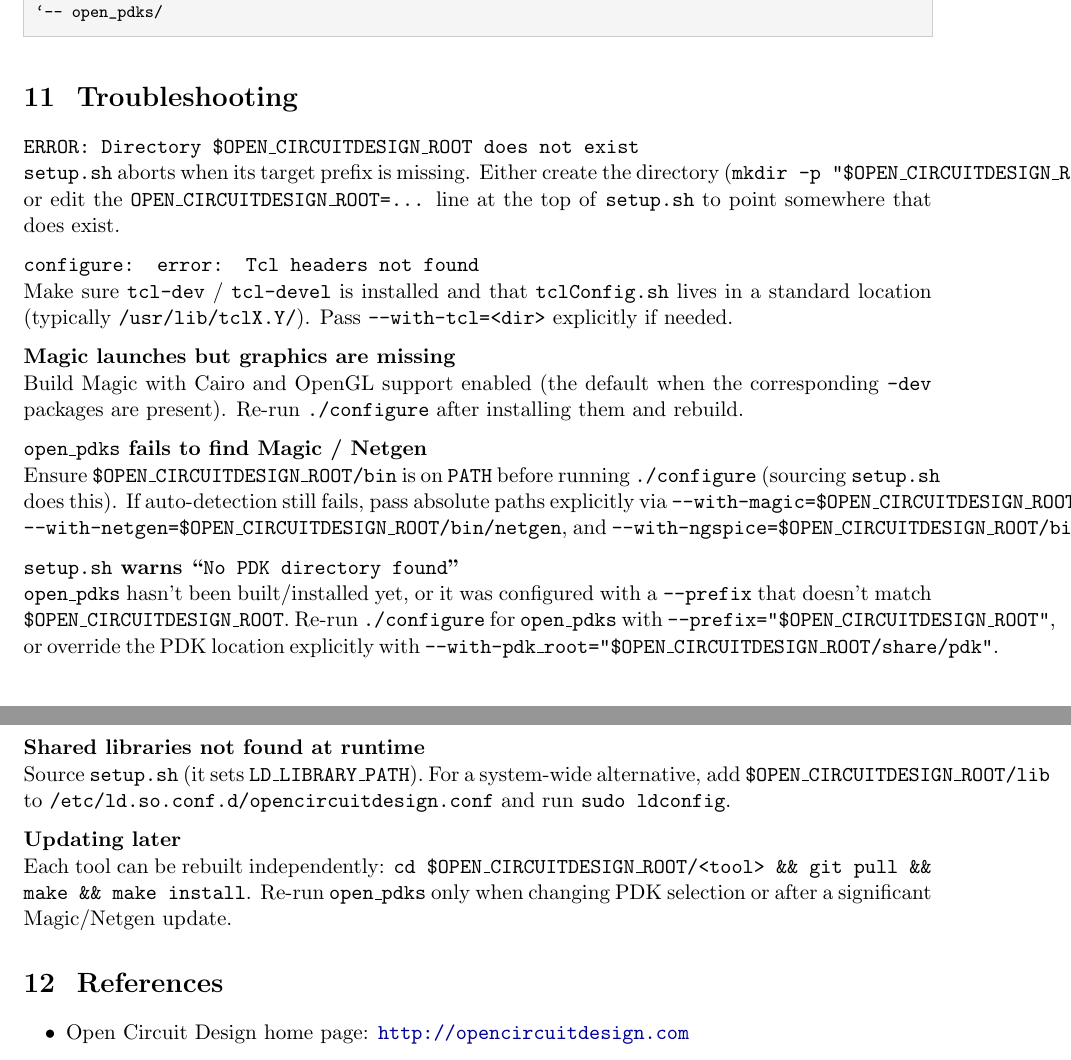
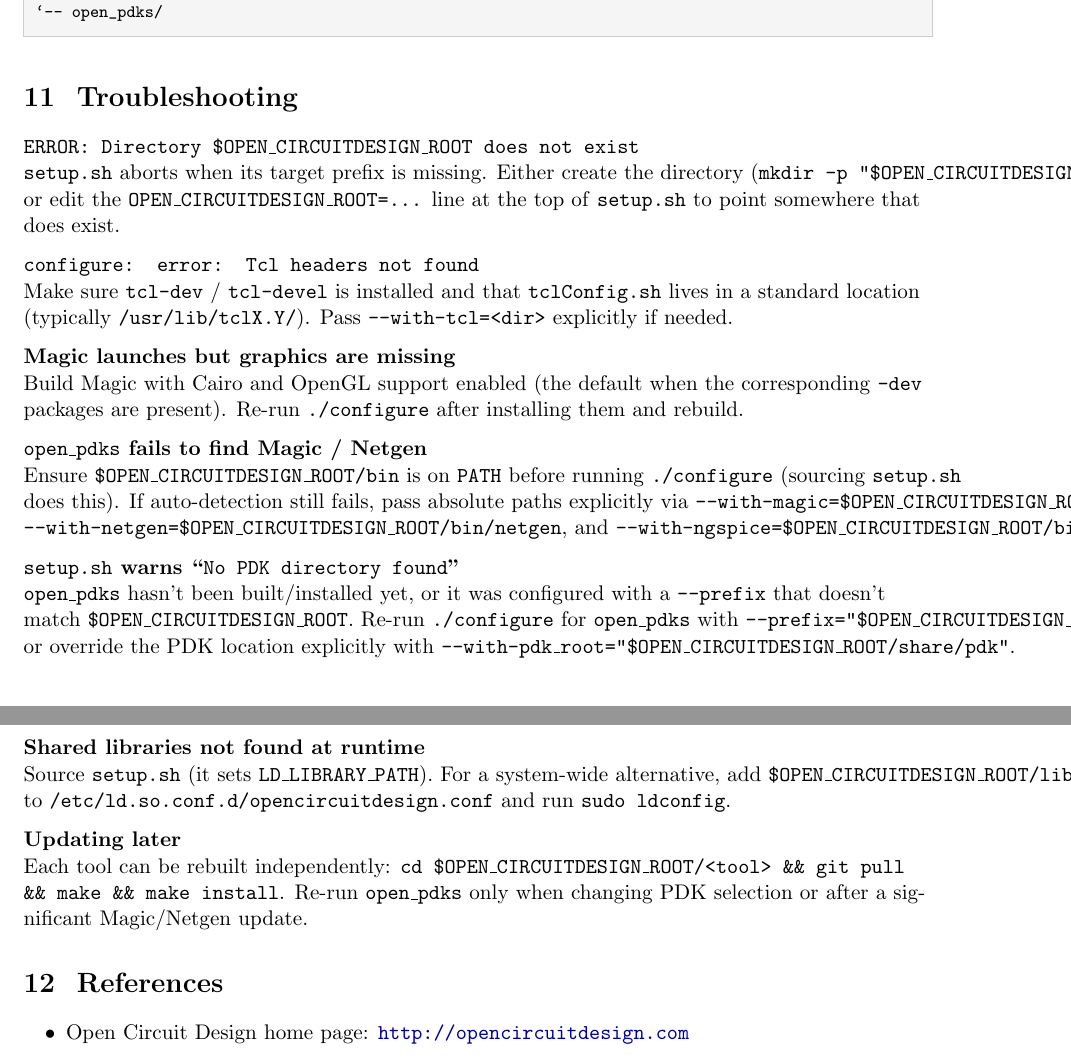
Before and after one commit to stineje/syracuse_tutorial, a LaTeX document (instructions-setup/ocd-install.tex): two parts of pages 10 and 11 of 15, joined at a grey line, cut so that both start at the same text. Compiled offline with pdfLaTeX.

Commit message:
possible fix for ragged right

```diff
--- a/instructions-setup/ocd-install.tex
+++ b/instructions-setup/ocd-install.tex
@@ -2,6 +2,7 @@
 
 \usepackage[margin=1in]{geometry}
 \usepackage{xcolor}
+\usepackage{ragged2e}
 \usepackage{graphicx}
 \usepackage{seqsplit}
 \usepackage{listings}
@@ -665,6 +666,7 @@
 \section{Troubleshooting}
 \label{sec:troubleshooting}
 
+\begin{RaggedRight}
 \begin{description}[leftmargin=0em, style=nextline]
   \item[\texttt{ERROR: Directory \$OPEN\_CIRCUITDESIGN\_ROOT does not exist}]
     \texttt{setup.sh} aborts when its target prefix is missing. Either
@@ -712,6 +714,7 @@
     Re-run \texttt{open\_pdks} only when changing PDK selection or after a
     significant Magic/Netgen update.
 \end{description}
+\end{RaggedRight}
 
 \section{References}
 
```
Also changed, not shown: instructions-setup/ocd-install.pdf, 1 other file.
